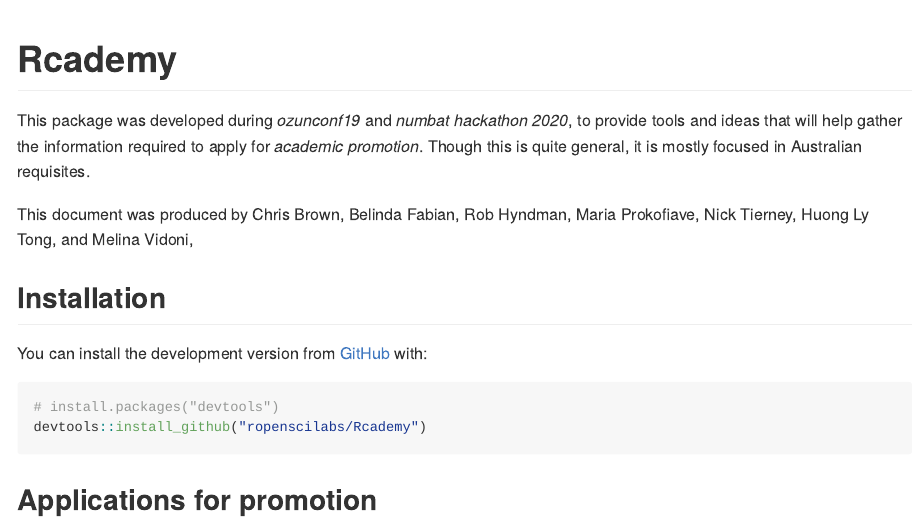
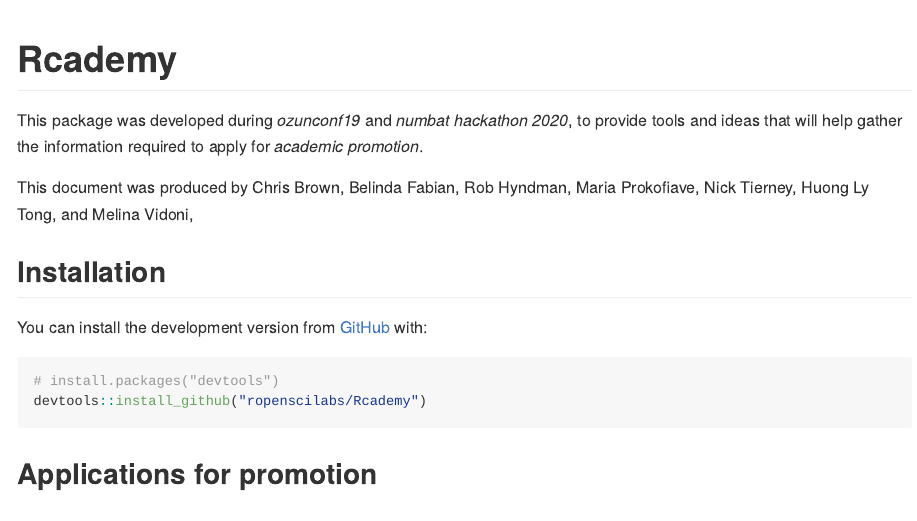
Before and after one commit to robjhyndman/Rcademy, an R Markdown document (README.Rmd): the page in a window 1100 px wide, from its top. The pictures show the output file README.md that the author committed with the source, drawn offline in the style of GitHub; long lines of code are wrapped.

Commit message:
Updated readme

```diff
--- a/README.Rmd
+++ b/README.Rmd
@@ -19,7 +19,7 @@
 <!-- badges: start -->
 <!-- badges: end -->
 
-This package was developed during _ozunconf19_ and _numbat hackathon 2020_, to provide tools and ideas that will help gather the information required to apply for _academic promotion_. Though this is quite general, it is mostly focused in Australian requisites.
+This package was developed during _ozunconf19_ and _numbat hackathon 2020_, to provide tools and ideas that will help gather the information required to apply for _academic promotion_.
 
 This document was produced by Chris Brown, Belinda Fabian, Rob Hyndman, Maria Prokofiave, Nick Tierney, Huong Ly Tong, and Melina Vidoni,
 
```
Also changed, not shown: README.md.
